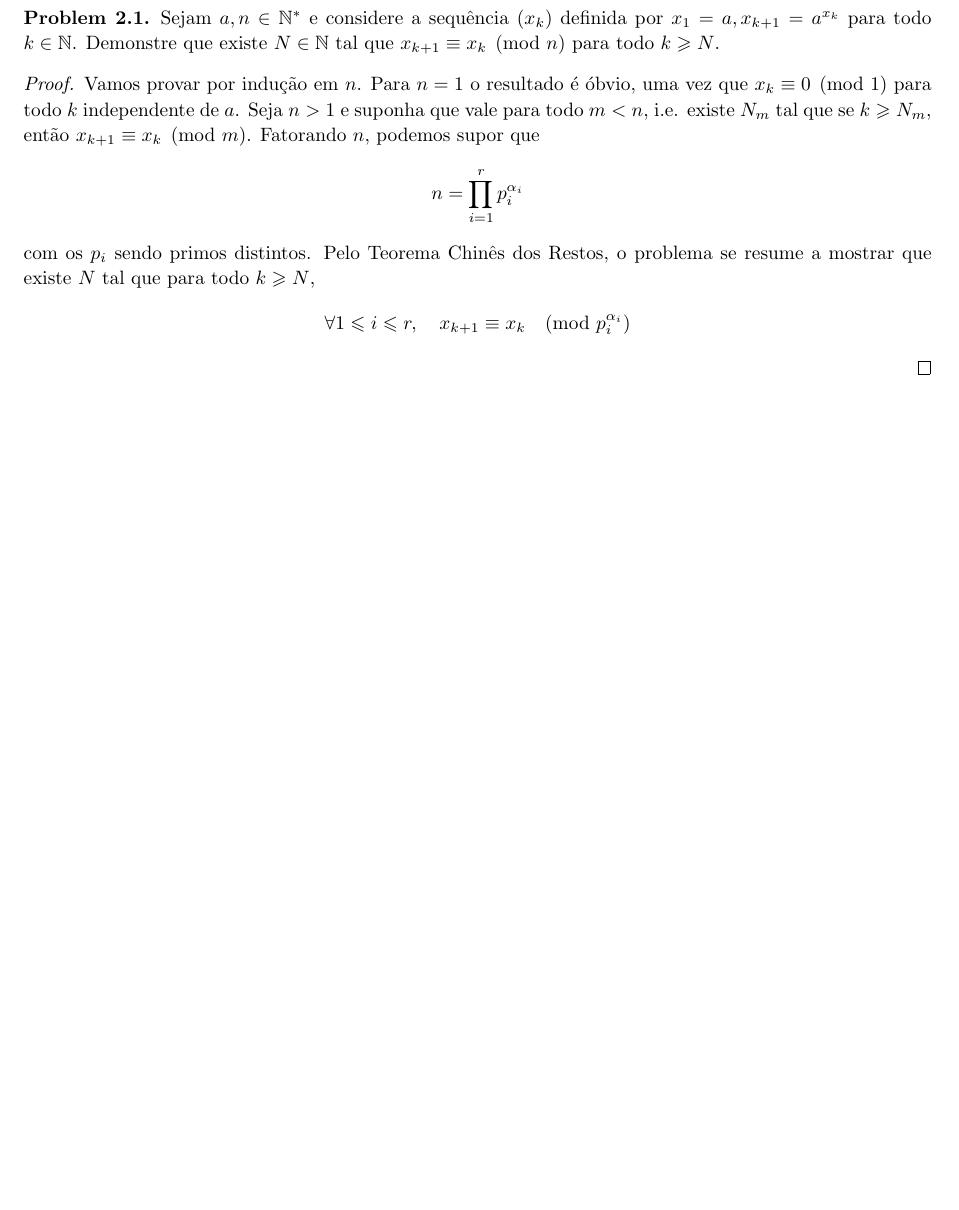
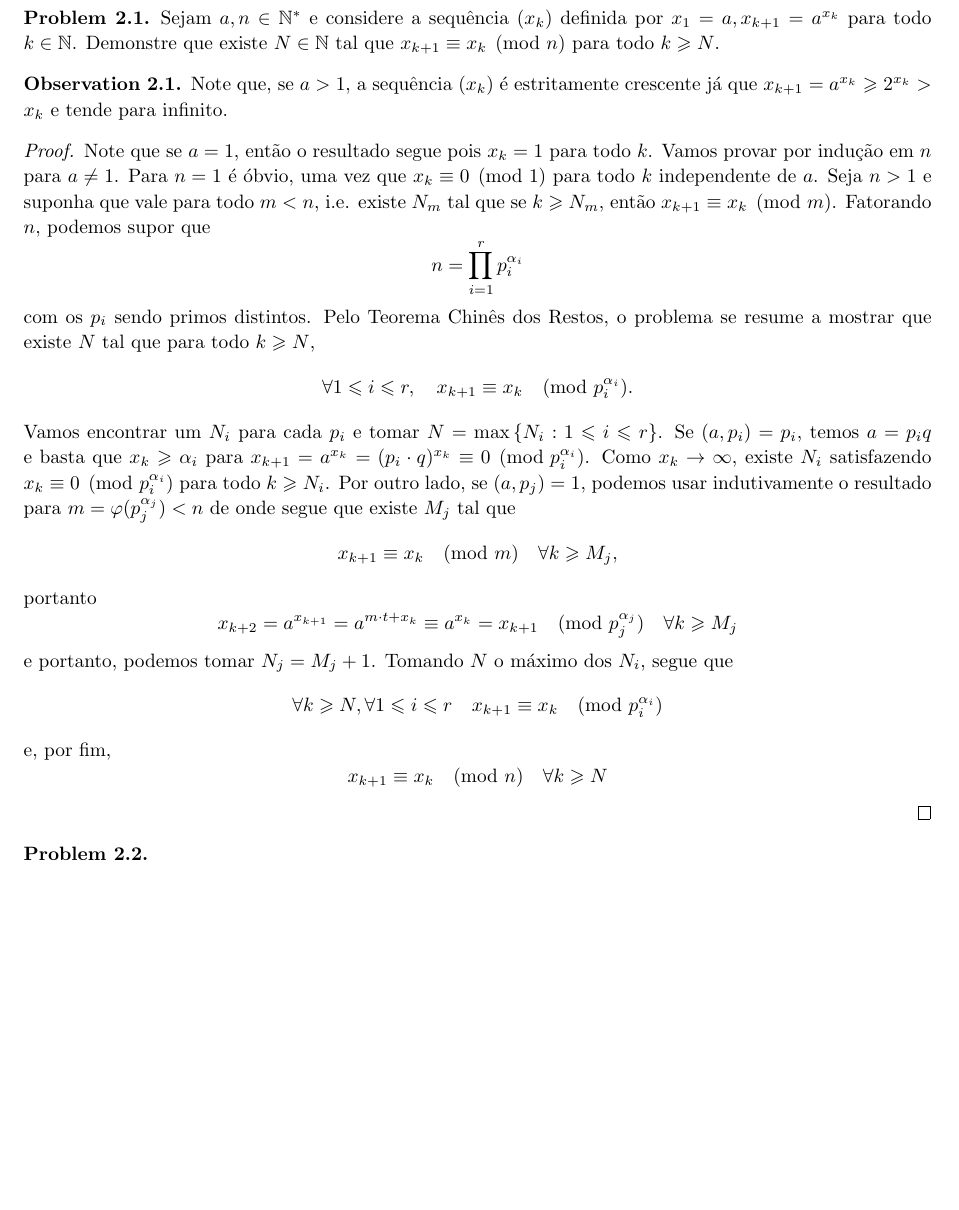
Before and after one commit to hnrq104/tn, a LaTeX document (main.tex, which reads listas/lista2.tex): part of page 12 of 12, cut so that both start at the same text, the shorter picture padded with empty space. Compiled offline with pdfLaTeX.

Commit message:
questao 1 mt mal feita

```diff
--- a/listas/lista2.tex
+++ b/listas/lista2.tex
@@ -6,8 +6,13 @@
     $x_{k+1} \equiv x_k \pmod n$ para todo $k \geq N$.
 \end{problem}
 
+\begin{obs}
+Note que, se $a > 1$, a sequência $(x_k)$ é estritamente crescente já que $x_{k+1} = a^{x_k} \geq 2^{x_k} > x_k$ e tende para infinito.
+\end{obs}
+
 \begin{proof}
-    Vamos provar por indução em $n$. Para $n = 1$ o resultado é óbvio, uma vez que $x_{k} \equiv 0 \pmod 1$ para todo $k$ independente de $a$.
+    Note que se $a = 1$, então o resultado segue pois $x_k = 1$ para todo $k$.
+    Vamos provar por indução em $n$ para $a \neq 1$. Para $n = 1$ é óbvio, uma vez que $x_{k} \equiv 0 \pmod 1$ para todo $k$ independente de $a$.
     Seja $n > 1$ e suponha que vale para todo $m < n$, i.e. existe $N_m$ tal que se $k \geq N_m$, então $x_{k+1} \equiv x_k \pmod m$.
     Fatorando $n$, podemos supor que
     \[
@@ -15,6 +20,30 @@
     \]
     com os $p_i$ sendo primos distintos. Pelo Teorema Chinês dos Restos, o problema se resume a mostrar que existe $N$ tal que para todo $k \geq N$,
     \[
-        \forall 1 \leq i \leq r,\quad x_{k+1} \equiv x_{k} \pmod{p_i^{\alpha_i}}
+        \forall 1 \leq i \leq r,\quad x_{k+1} \equiv x_{k} \pmod{p_i^{\alpha_i}}.
     \]
+    Vamos encontrar um $N_i$ para cada $p_i$ e tomar $N = \max \,\{N_i : 1 \leq i \leq r\}$.
+    Se $(a,p_i) = p_i$, temos $a = p_iq$ e basta que $x_k \geq \alpha_i$ para $x_{k+1} = a^{x_k} = (p_i\cdot q)^{x_k} \equiv 0 \pmod{p_i^{\alpha_i}}$. Como $x_k \to \infty$,
+    existe $N_i$ satisfazendo $x_k \equiv 0 \pmod{p_i^{\alpha_i}}$ para todo $k \geq N_i$. Por outro lado, se $(a,p_j) = 1$, podemos
+    usar indutivamente o resultado para $m = \varphi(p_j^{\alpha_j}) < n$ de onde segue que existe $M_j$ tal que
+    \[
+        x_{k+1} \equiv x_{k} \pmod{m} \quad \forall k \geq M_j,
+    \]
+    portanto
+    \[
+        x_{k+2} = a^{x_{k+1}} = a^{m\cdot t + x_{k}} \equiv a^{x_k} = x_{k+1} \pmod {p_j^{\alpha_j}} \quad \forall k \geq M_j
+    \]
+    e portanto, podemos tomar $N_j = M_j + 1$. Tomando $N$ o máximo dos $N_i$, segue que
+    \[
+    \forall k \geq N, \forall 1 \leq i \leq r \quad x_{k+1} \equiv x_{k} \pmod{p_i^{\alpha_i}}
+    \]
+    e, por fim,
+    \[
+    x_{k+1} \equiv x_{k} \pmod{n} \quad \forall k \geq N
+    \]
+
 \end{proof}
+
+\begin{problem}
+
+\end{problem}
```
